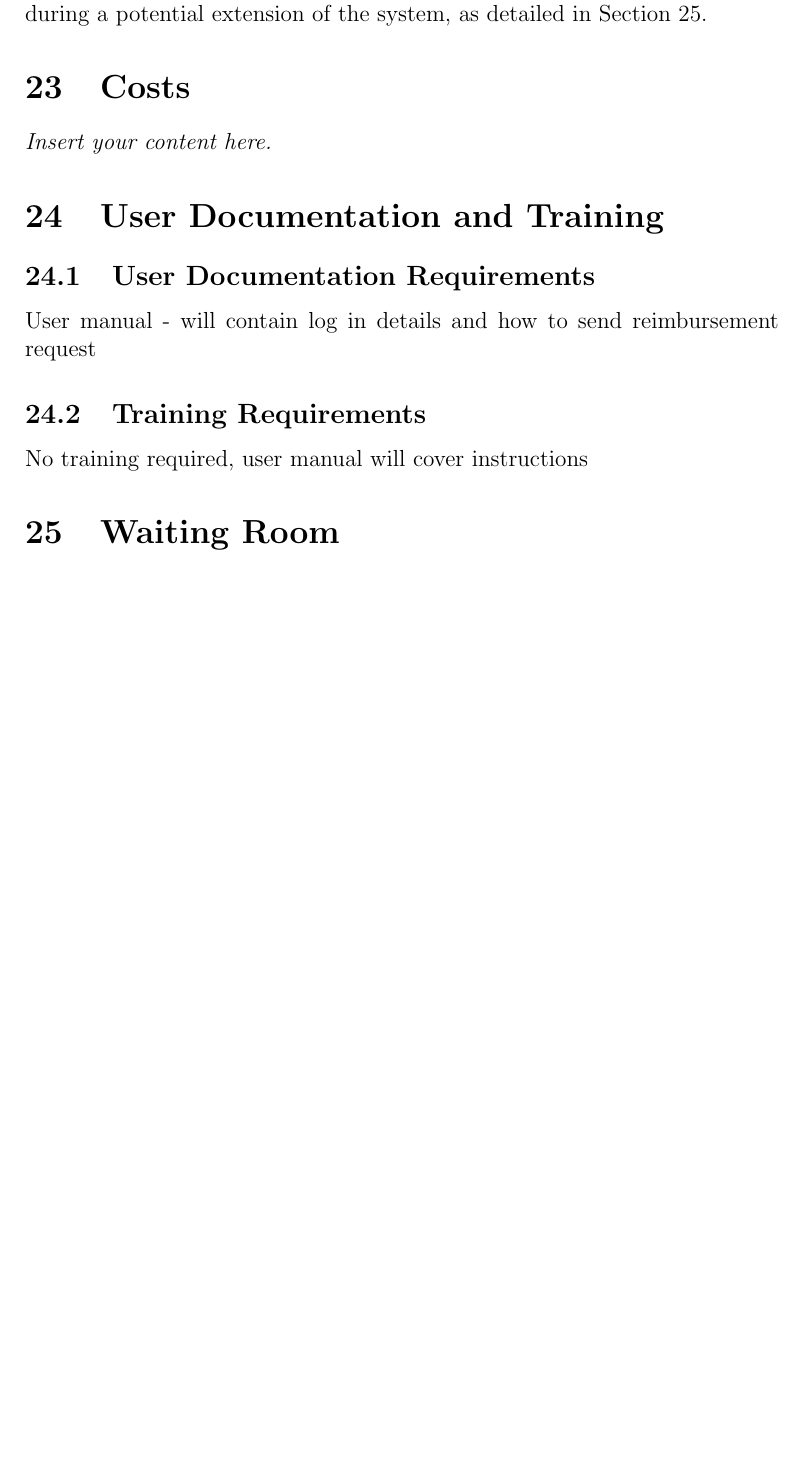
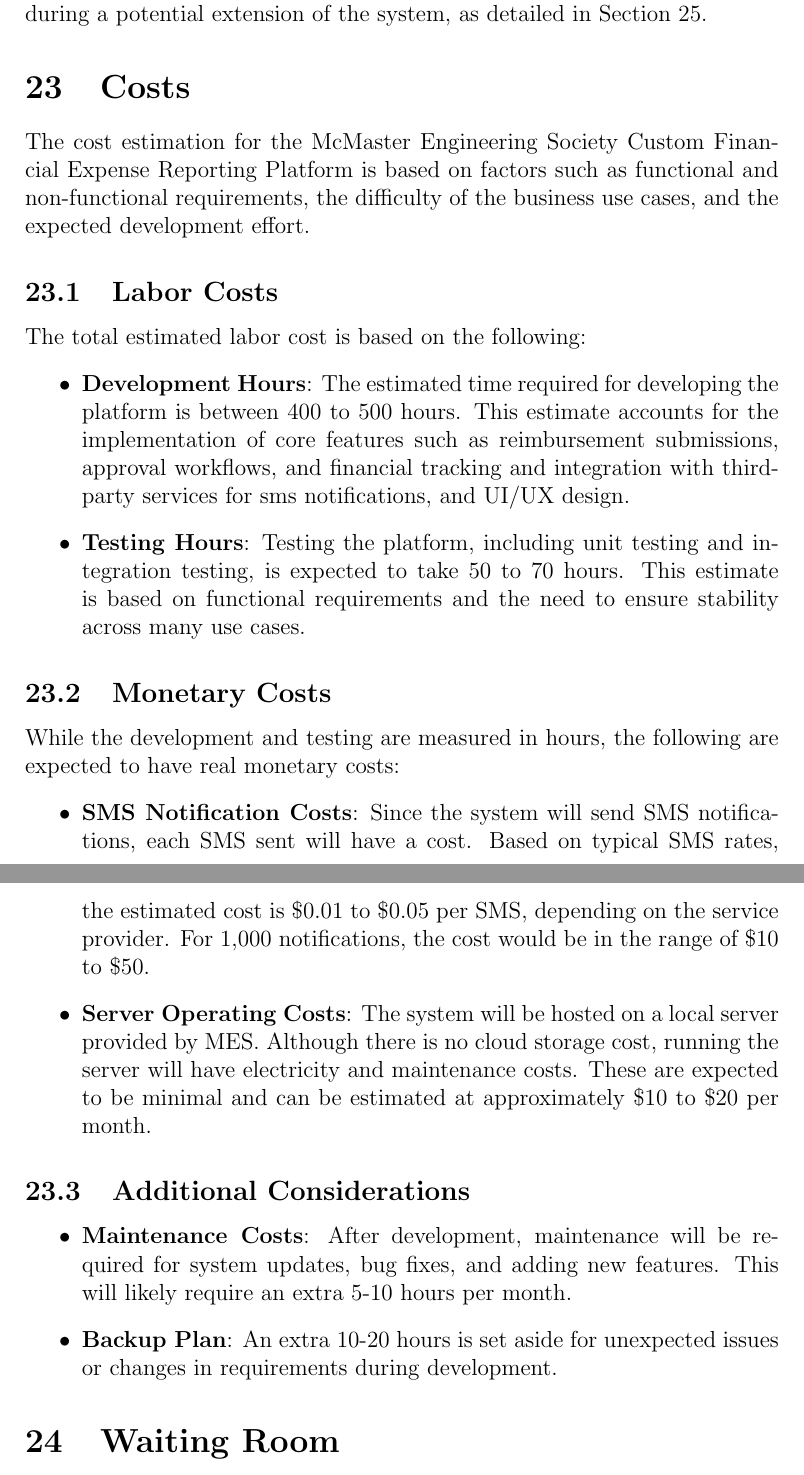
Before and after one commit to Housam2020/MES-ERP, a LaTeX document (docs/SRS-Volere/SRS.tex): part of page 42 of 45 before the commit and two parts of pages 42 and 43 of 45 after it, the two joined at a grey line, cut so that both start at the same text, the shorter picture padded with empty space. Compiled offline with pdfLaTeX.

Commit message:
updated costs section srs volere

```diff
--- a/docs/SRS-Volere/SRS.tex
+++ b/docs/SRS-Volere/SRS.tex
@@ -871,14 +871,28 @@ N/A - There are no current requirements to migrate data from the old product to
 N/A - No existing data will be modified or translated. Should it become necessary to import historical data in the future, this process will be considered during a potential extension of the system, as detailed in Section 25.
 
 \section{Costs}
-\lips
-\section{User Documentation and Training}
-\subsection{User Documentation Requirements}
-User manual - will contain log in details and how to send reimbursement request
 
-\subsection{Training Requirements}
-No training required, user manual will cover instructions
+The cost estimation for the McMaster Engineering Society Custom Financial Expense Reporting Platform is based on factors such as functional and non-functional requirements, the difficulty of the business use cases, and the expected development effort.
 
+\subsection{Labor Costs}
+The total estimated labor cost is based on the following:
+\begin{itemize}
+    \item \textbf{Development Hours}: The estimated time required for developing the platform is between 400 to 500 hours. This estimate accounts for the implementation of core features such as reimbursement submissions, approval workflows, and financial tracking and integration with third-party services for sms notifications, and UI/UX design.
+    \item \textbf{Testing Hours}: Testing the platform, including unit testing and integration testing, is expected to take 50 to 70 hours. This estimate is based on functional requirements and the need to ensure stability across many use cases.
+\end{itemize}
+
+\subsection{Monetary Costs}
+While the development and testing are measured in hours, the following are expected to have real monetary costs:
+\begin{itemize}
+    \item \textbf{SMS Notification Costs}: Since the system will send SMS notifications, each SMS sent will have a cost. Based on typical SMS rates, the estimated cost is \$0.01 to \$0.05 per SMS, depending on the service provider. For 1,000 notifications, the cost would be in the range of \$10 to \$50.
+    \item \textbf{Server Operating Costs}: The system will be hosted on a local server provided by MES. Although there is no cloud storage cost, running the server will have electricity and maintenance costs. These are expected to be minimal and can be estimated at approximately \$10 to \$20 per month.
+\end{itemize}
+
+\subsection{Additional Considerations}
+\begin{itemize}
+    \item \textbf{Maintenance Costs}: After development, maintenance will be required for system updates, bug fixes, and adding new features. This will likely require an extra 5-10 hours per month.
+    \item \textbf{Backup Plan}: An extra 10-20 hours is set aside for unexpected issues or changes in requirements during development.
+\end{itemize}
 
 \section{Waiting Room}
 \begin{enumerate}
```
